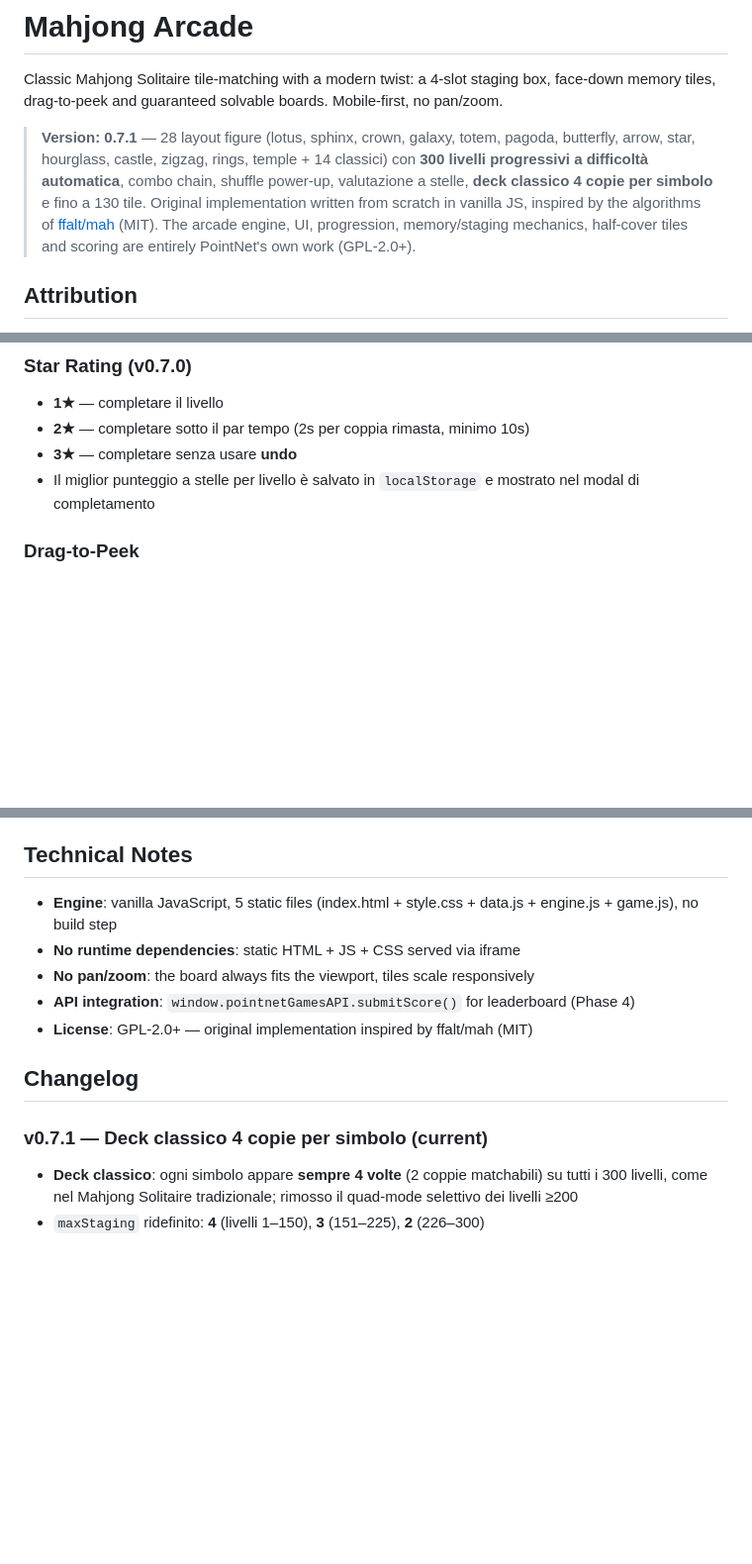
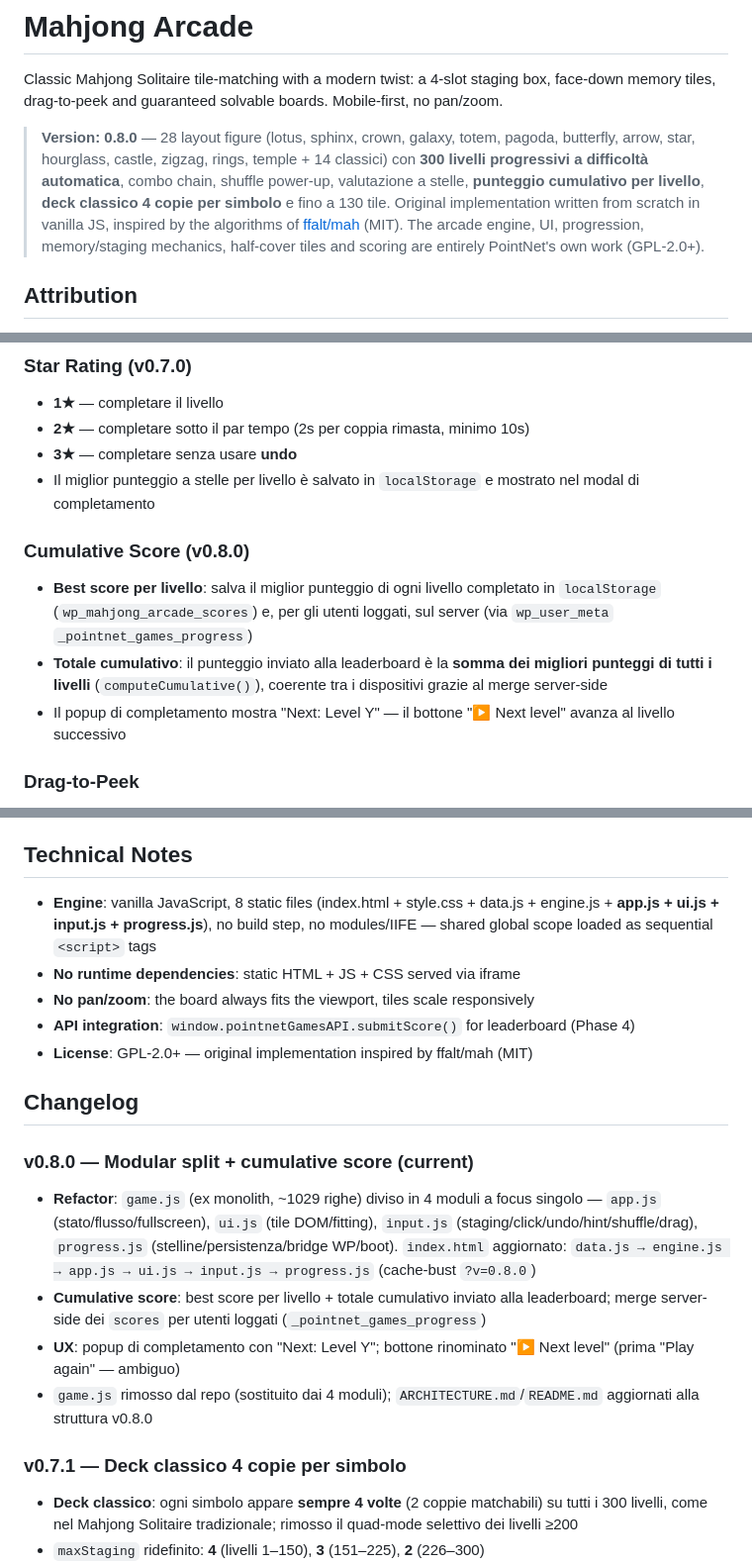
Before and after one commit to AlessioPellegrini/pointnet-games, a Markdown page: games/mahjong/README.md, 3 parts joined by grey strips. Shown at 99% size. Drawn GitHub-style; blank space fills up the shorter version.

Commit message:
Docs: update Mahjong architecture notes + README to v0.8.0 split (game.js removed); developer guide multi-file note

```diff
--- a/games/mahjong/README.md
+++ b/games/mahjong/README.md
@@ -2,7 +2,7 @@
 
 Classic Mahjong Solitaire tile-matching with a modern twist: a 4-slot staging box, face-down memory tiles, drag-to-peek and guaranteed solvable boards. Mobile-first, no pan/zoom.
 
-> **Version: 0.7.1** — 28 layout figure (lotus, sphinx, crown, galaxy, totem, pagoda, butterfly, arrow, star, hourglass, castle, zigzag, rings, temple + 14 classici) con **300 livelli progressivi a difficoltà automatica**, combo chain, shuffle power-up, valutazione a stelle, **deck classico 4 copie per simbolo** e fino a 130 tile. Original implementation written from scratch in vanilla JS, inspired by the algorithms of [ffalt/mah](https://github.com/ffalt/mah) (MIT). The arcade engine, UI, progression, memory/staging mechanics, half-cover tiles and scoring are entirely PointNet's own work (GPL-2.0+).
+> **Version: 0.8.0** — 28 layout figure (lotus, sphinx, crown, galaxy, totem, pagoda, butterfly, arrow, star, hourglass, castle, zigzag, rings, temple + 14 classici) con **300 livelli progressivi a difficoltà automatica**, combo chain, shuffle power-up, valutazione a stelle, **punteggio cumulativo per livello**, **deck classico 4 copie per simbolo** e fino a 130 tile. Original implementation written from scratch in vanilla JS, inspired by the algorithms of [ffalt/mah](https://github.com/ffalt/mah) (MIT). The arcade engine, UI, progression, memory/staging mechanics, half-cover tiles and scoring are entirely PointNet's own work (GPL-2.0+).
 
 ## Attribution
 
@@ -51,6 +51,11 @@ Classic Mahjong Solitaire tile-matching with a modern twist: a 4-slot staging bo
 - **2★** — completare sotto il par tempo (2s per coppia rimasta, minimo 10s)
 - **3★** — completare senza usare **undo**
 - Il miglior punteggio a stelle per livello è salvato in `localStorage` e mostrato nel modal di completamento
+
+### Cumulative Score (v0.8.0)
+- **Best score per livello**: salva il miglior punteggio di ogni livello completato in `localStorage` (`wp_mahjong_arcade_scores`) e, per gli utenti loggati, sul server (via `wp_user_meta` `_pointnet_games_progress`)
+- **Totale cumulativo**: il punteggio inviato alla leaderboard è la **somma dei migliori punteggi di tutti i livelli** (`computeCumulative()`), coerente tra i dispositivi grazie al merge server-side
+- Il popup di completamento mostra "Next: Level Y" — il bottone "▶ Next level" avanza al livello successivo
 
 ### Drag-to-Peek
 - Grab any free tile with mouse or finger → lift it above the stack
@@ -159,7 +164,7 @@ See [ARCHITECTURE.md](ARCHITECTURE.md) for the full engine design document: data
 
 ## Technical Notes
 
-- **Engine**: vanilla JavaScript, 5 static files (index.html + style.css + data.js + engine.js + game.js), no build step
+- **Engine**: vanilla JavaScript, 8 static files (index.html + style.css + data.js + engine.js + **app.js + ui.js + input.js + progress.js**), no build step, no modules/IIFE — shared global scope loaded as sequential `<script>` tags
 - **No runtime dependencies**: static HTML + JS + CSS served via iframe
 - **No pan/zoom**: the board always fits the viewport, tiles scale responsively
 - **API integration**: `window.pointnetGamesAPI.submitScore()` for leaderboard (Phase 4)
@@ -167,7 +172,13 @@ See [ARCHITECTURE.md](ARCHITECTURE.md) for the full engine design document: data
 
 ## Changelog
 
-### v0.7.1 — Deck classico 4 copie per simbolo (current)
+### v0.8.0 — Modular split + cumulative score (current)
+- **Refactor**: `game.js` (ex monolith, ~1029 righe) diviso in 4 moduli a focus singolo — `app.js` (stato/flusso/fullscreen), `ui.js` (tile DOM/fitting), `input.js` (staging/click/undo/hint/shuffle/drag), `progress.js` (stelline/persistenza/bridge WP/boot). `index.html` aggiornato: `data.js → engine.js → app.js → ui.js → input.js → progress.js` (cache-bust `?v=0.8.0`)
+- **Cumulative score**: best score per livello + totale cumulativo inviato alla leaderboard; merge server-side dei `scores` per utenti loggati (`_pointnet_games_progress`)
+- **UX**: popup di completamento con "Next: Level Y"; bottone rinominato "▶ Next level" (prima "Play again" — ambiguo)
+- `game.js` rimosso dal repo (sostituito dai 4 moduli); `ARCHITECTURE.md`/`README.md` aggiornati alla struttura v0.8.0
+
+### v0.7.1 — Deck classico 4 copie per simbolo
 - **Deck classico**: ogni simbolo appare **sempre 4 volte** (2 coppie matchabili) su tutti i 300 livelli, come nel Mahjong Solitaire tradizionale; rimosso il quad-mode selettivo dei livelli ≥200
 - `maxStaging` ridefinito: **4** (livelli 1–150), **3** (151–225), **2** (226–300)
 - Rimossi dalla roadmap: varianti dorso selezionabili (il gioco propone i set) e staging box 5–6 slot (si resta a max 4, a scalare)
```
Also changed, not shown: docs/developer-guide.md (+1 -1 lines), games/mahjong/ARCHITECTURE.md (+10 -4 lines).
